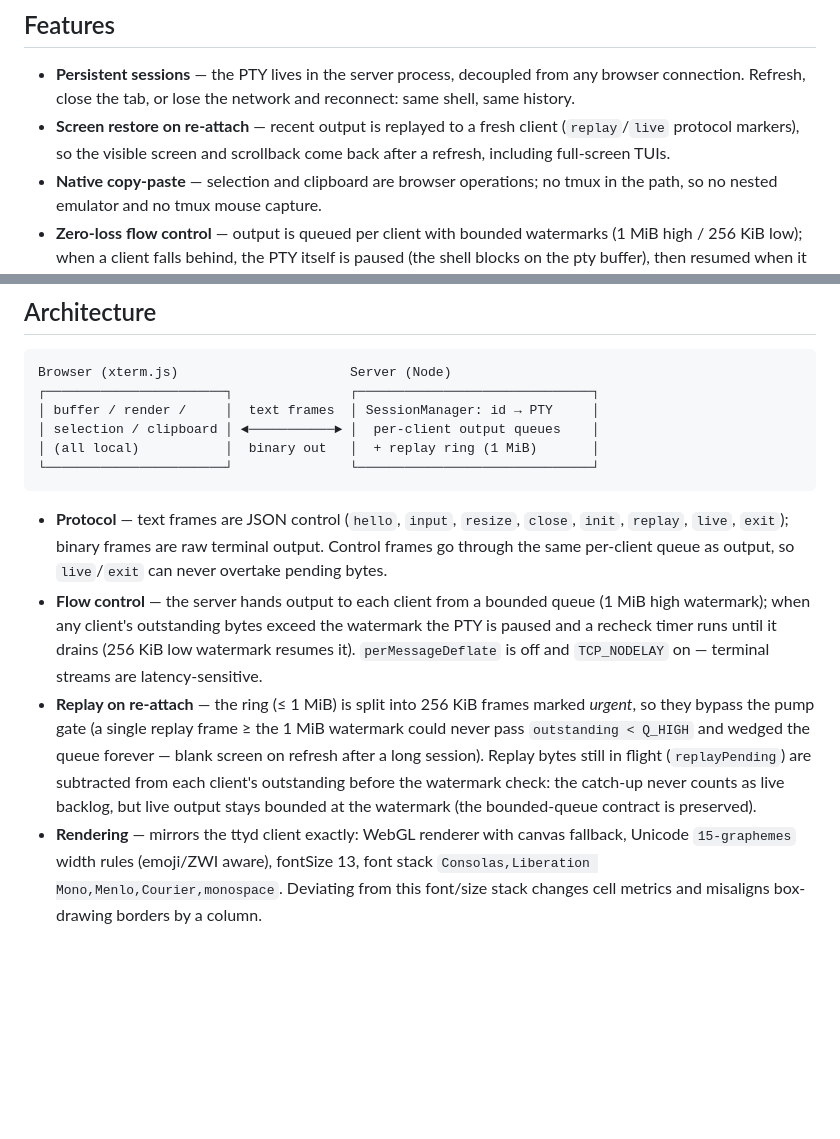
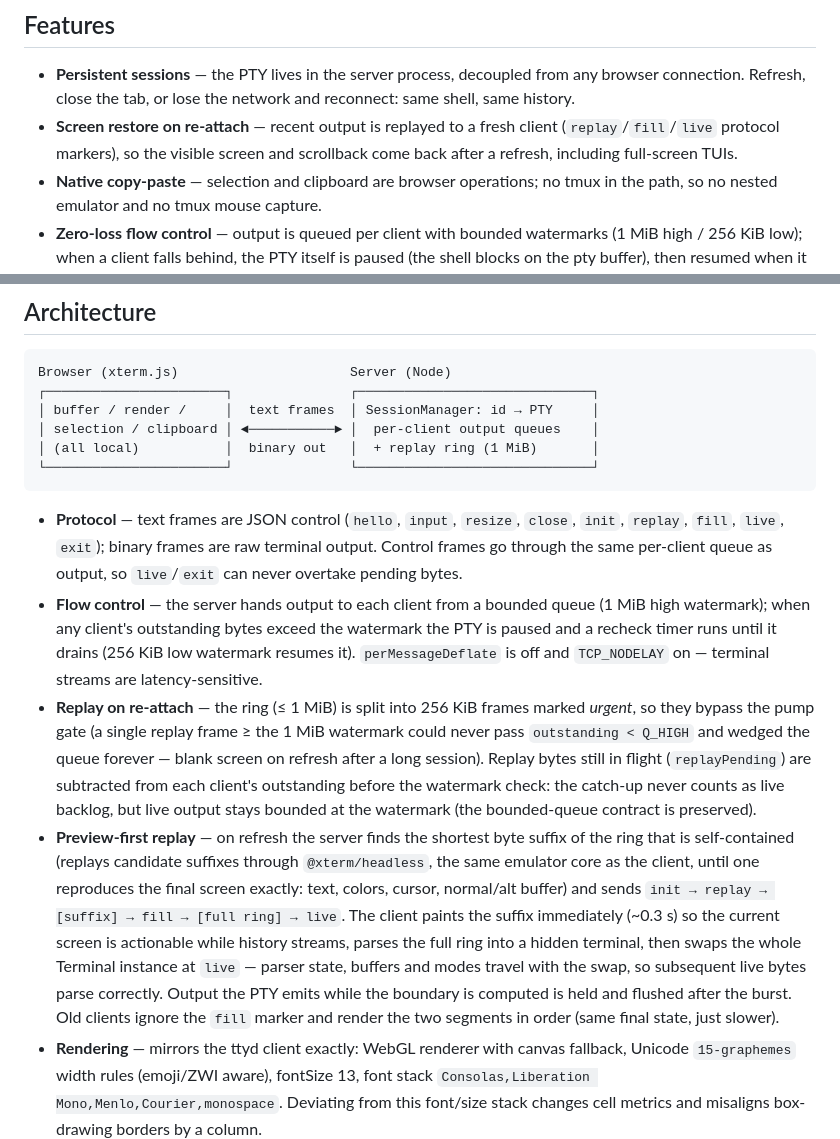
Before and after one commit to avinashkanaujiya/webterm, a Markdown page: README.md, 2 parts joined by grey strips. Drawn GitHub-style; blank space fills up the shorter version.

Commit message:
webterm: document preview-first replay protocol in README

````diff
--- a/README.md
+++ b/README.md
@@ -7,7 +7,7 @@ The architecture mirrors VS Code's terminal: the browser runs a full terminal em
 ## Features
 
 - **Persistent sessions** — the PTY lives in the server process, decoupled from any browser connection. Refresh, close the tab, or lose the network and reconnect: same shell, same history.
-- **Screen restore on re-attach** — recent output is replayed to a fresh client (`replay`/`live` protocol markers), so the visible screen and scrollback come back after a refresh, including full-screen TUIs.
+- **Screen restore on re-attach** — recent output is replayed to a fresh client (`replay`/`fill`/`live` protocol markers), so the visible screen and scrollback come back after a refresh, including full-screen TUIs.
 - **Native copy-paste** — selection and clipboard are browser operations; no tmux in the path, so no nested emulator and no tmux mouse capture.
 - **Zero-loss flow control** — output is queued per client with bounded watermarks (1 MiB high / 256 KiB low); when a client falls behind, the PTY itself is paused (the shell blocks on the pty buffer), then resumed when it catches up. Nothing is dropped (verified with a 1,000,000-line flood through a throttled client).
 - **Clickable links** — URLs render as links: hover shows a pointer cursor, click opens them in a new tab (WebLinksAddon).
@@ -71,9 +71,10 @@ Browser (xterm.js)                      Server (Node)
 └───────────────────────┘               └──────────────────────────────┘
 ```
 
-- **Protocol** — text frames are JSON control (`hello`, `input`, `resize`, `close`, `init`, `replay`, `live`, `exit`); binary frames are raw terminal output. Control frames go through the same per-client queue as output, so `live`/`exit` can never overtake pending bytes.
+- **Protocol** — text frames are JSON control (`hello`, `input`, `resize`, `close`, `init`, `replay`, `fill`, `live`, `exit`); binary frames are raw terminal output. Control frames go through the same per-client queue as output, so `live`/`exit` can never overtake pending bytes.
 - **Flow control** — the server hands output to each client from a bounded queue (1 MiB high watermark); when any client's outstanding bytes exceed the watermark the PTY is paused and a recheck timer runs until it drains (256 KiB low watermark resumes it). `perMessageDeflate` is off and `TCP_NODELAY` on — terminal streams are latency-sensitive.
 - **Replay on re-attach** — the ring (≤ 1 MiB) is split into 256 KiB frames marked *urgent*, so they bypass the pump gate (a single replay frame ≥ the 1 MiB watermark could never pass `outstanding < Q_HIGH` and wedged the queue forever — blank screen on refresh after a long session). Replay bytes still in flight (`replayPending`) are subtracted from each client's outstanding before the watermark check: the catch-up never counts as live backlog, but live output stays bounded at the watermark (the bounded-queue contract is preserved).
+- **Preview-first replay** — on refresh the server finds the shortest byte suffix of the ring that is self-contained (replays candidate suffixes through `@xterm/headless`, the same emulator core as the client, until one reproduces the final screen exactly: text, colors, cursor, normal/alt buffer) and sends `init → replay → [suffix] → fill → [full ring] → live`. The client paints the suffix immediately (~0.3 s) so the current screen is actionable while history streams, parses the full ring into a hidden terminal, then swaps the whole Terminal instance at `live` — parser state, buffers and modes travel with the swap, so subsequent live bytes parse correctly. Output the PTY emits while the boundary is computed is held and flushed after the burst. Old clients ignore the `fill` marker and render the two segments in order (same final state, just slower).
 - **Rendering** — mirrors the ttyd client exactly: WebGL renderer with canvas fallback, Unicode `15-graphemes` width rules (emoji/ZWI aware), fontSize 13, font stack `Consolas,Liberation Mono,Menlo,Courier,monospace`. Deviating from this font/size stack changes cell metrics and misaligns box-drawing borders by a column.
 
 ## Testing
````
